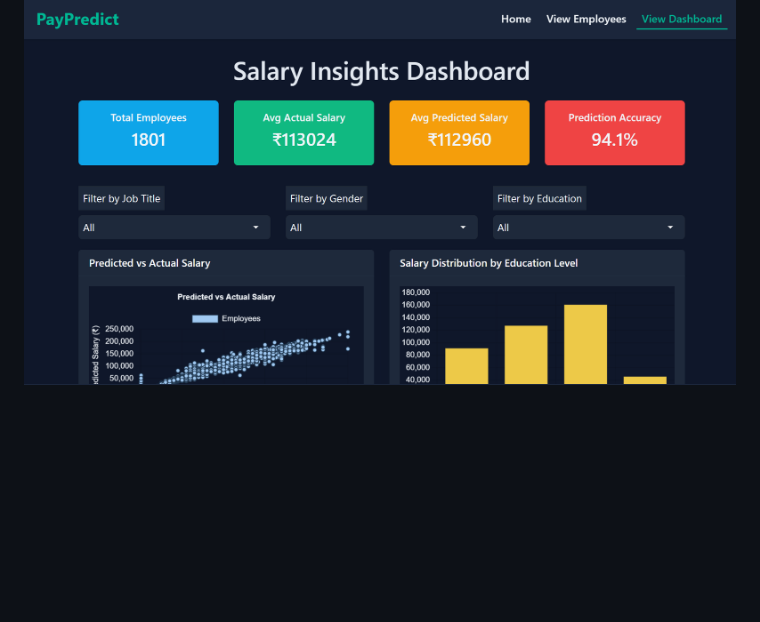
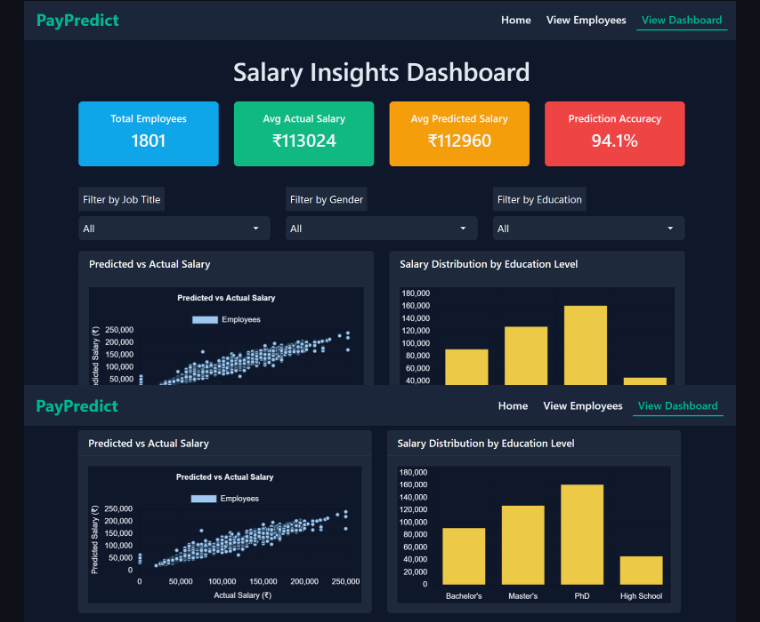
Before and after one commit to Diya050/PayPredict, a Markdown page: README.md, the part around the change. GitHub-like rendering; pictures changed too: Previews/dashboard_5.png (added); blank space fills up the shorter version.

```diff
--- a/README.md
+++ b/README.md
@@ -35,6 +35,7 @@ The application enables **real-time salary predictions** during data entry, stre
 
 ## Salary Insights Dashboard View:
 <img width="1863" height="1011" alt="home_page_1" src="Previews/dashboard_1.png" />
+<img width="1863" height="1011" alt="home_page_1" src="Previews/dashboard_5.png" />
 <img width="1863" height="1011" alt="home_page_1" src="Previews/dashboard_2.png" />
 <img width="1863" height="1011" alt="home_page_1" src="Previews/dashboard_3.png" />
 <img width="1863" height="1011" alt="home_page_1" src="Previews/dashboard_4.png" />
```
